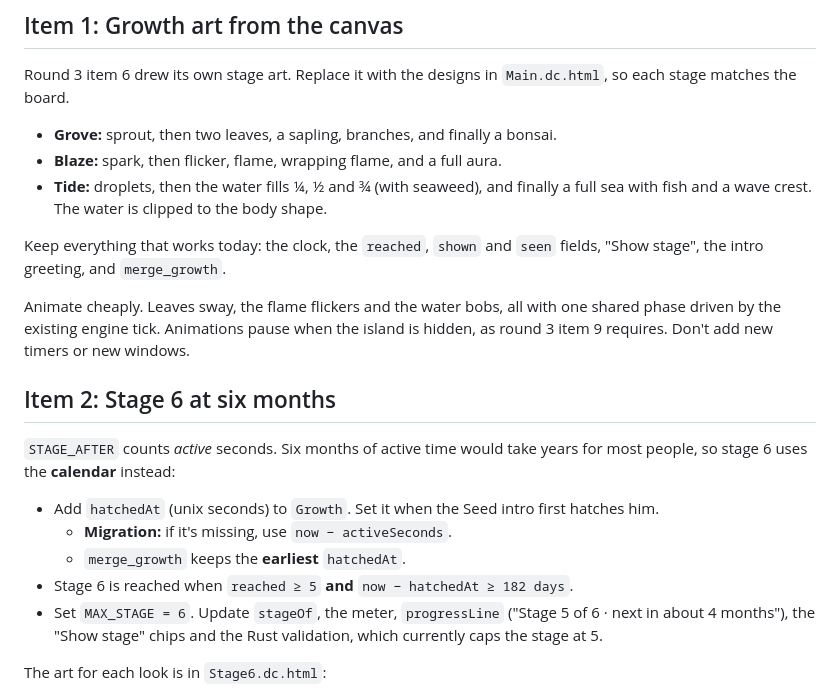
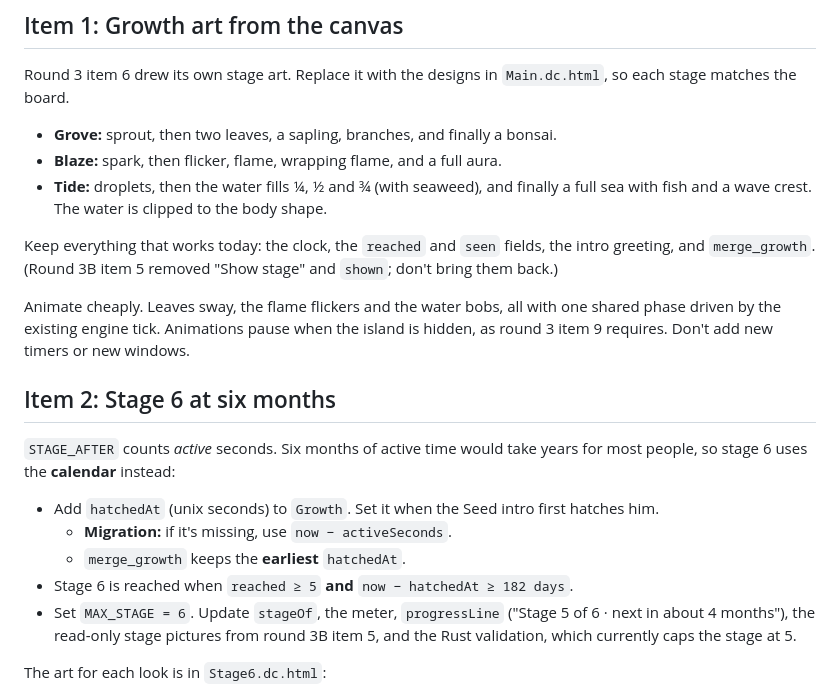
Before and after one commit to WavezFX/Groovy-main, a Markdown page: FIXES_ROUND5.md, the part around the change. Rendered like a GitHub page.

```diff
--- a/FIXES_ROUND5.md
+++ b/FIXES_ROUND5.md
@@ -21,7 +21,7 @@ Round 3 item 6 drew its own stage art. Replace it with the designs in `Main.dc.h
 - **Blaze:** spark, then flicker, flame, wrapping flame, and a full aura.
 - **Tide:** droplets, then the water fills ¼, ½ and ¾ (with seaweed), and finally a full sea with fish and a wave crest. The water is clipped to the body shape.
 
-Keep everything that works today: the clock, the `reached`, `shown` and `seen` fields, "Show stage", the intro greeting, and `merge_growth`.
+Keep everything that works today: the clock, the `reached` and `seen` fields, the intro greeting, and `merge_growth`. (Round 3B item 5 removed "Show stage" and `shown`; don't bring them back.)
 
 Animate cheaply. Leaves sway, the flame flickers and the water bobs, all with one shared phase driven by the existing engine tick. Animations pause when the island is hidden, as round 3 item 9 requires. Don't add new timers or new windows.
 
@@ -33,7 +33,7 @@ Animate cheaply. Leaves sway, the flame flickers and the water bobs, all with on
   - **Migration:** if it's missing, use `now − activeSeconds`.
   - `merge_growth` keeps the **earliest** `hatchedAt`.
 - Stage 6 is reached when `reached ≥ 5` **and** `now − hatchedAt ≥ 182 days`.
-- Set `MAX_STAGE = 6`. Update `stageOf`, the meter, `progressLine` ("Stage 5 of 6 · next in about 4 months"), the "Show stage" chips and the Rust validation, which currently caps the stage at 5.
+- Set `MAX_STAGE = 6`. Update `stageOf`, the meter, `progressLine` ("Stage 5 of 6 · next in about 4 months"), the read-only stage pictures from round 3B item 5, and the Rust validation, which currently caps the stage at 5.
 
 The art for each look is in `Stage6.dc.html`:
 
```
Also changed, not shown: WORK_QUEUE.md (added, +42 -0 lines).
